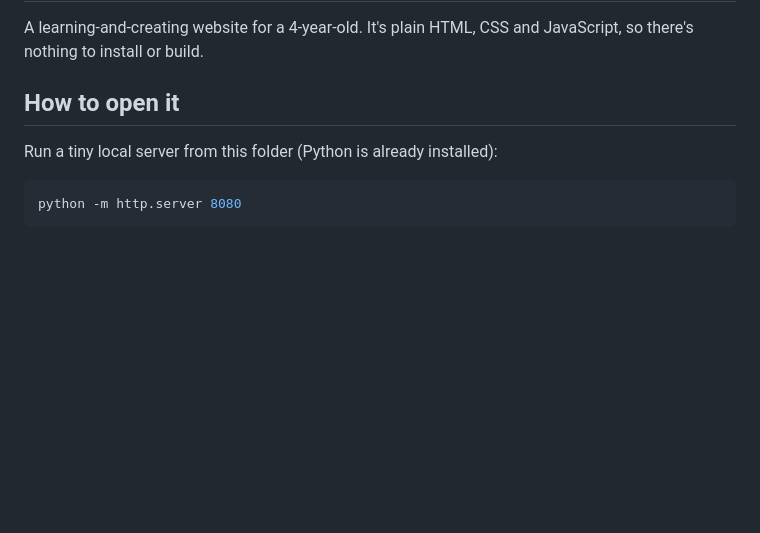
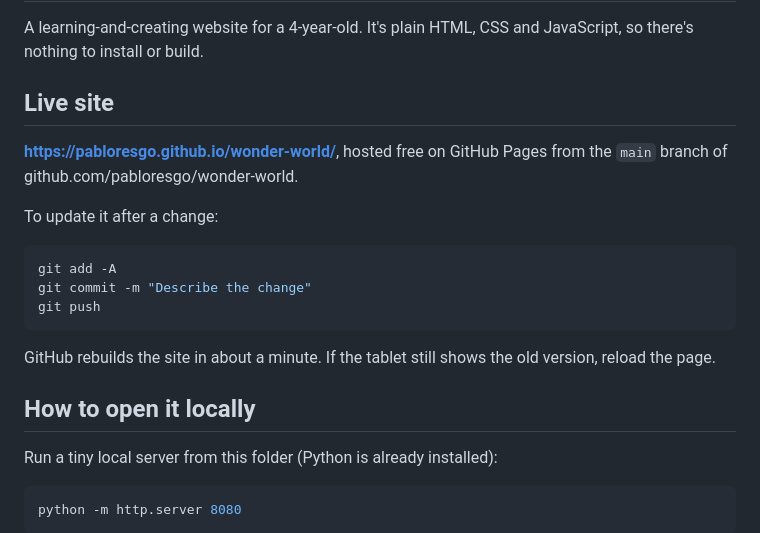
Before and after one commit to pabloresgo/wonder-world, a Markdown page: README.md, the part around the change. Drawn GitHub-style; blank space fills up the shorter version.

Commit message:
Add live site address and update steps to README
Co-Authored-By: Claude Opus 5.5 <noreply@anthropic.com>

````diff
--- a/README.md
+++ b/README.md
@@ -2,7 +2,22 @@
 
 A learning-and-creating website for a 4-year-old. It's plain HTML, CSS and JavaScript, so there's nothing to install or build.
 
-## How to open it
+## Live site
+
+**https://pabloresgo.github.io/wonder-world/**, hosted free on GitHub Pages from the `main` branch of
+github.com/pabloresgo/wonder-world.
+
+To update it after a change:
+
+```bash
+git add -A
+git commit -m "Describe the change"
+git push
+```
+
+GitHub rebuilds the site in about a minute. If the tablet still shows the old version, reload the page.
+
+## How to open it locally
 
 Run a tiny local server from this folder (Python is already installed):
 
````
